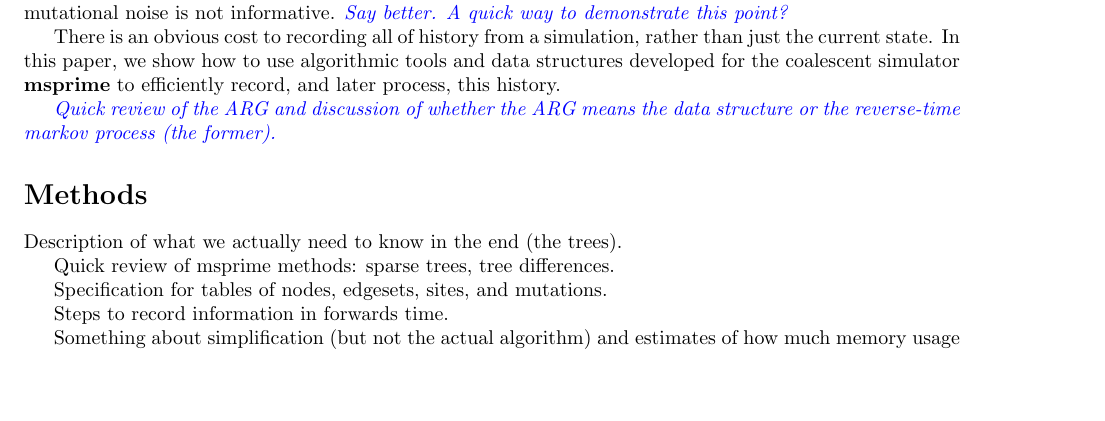
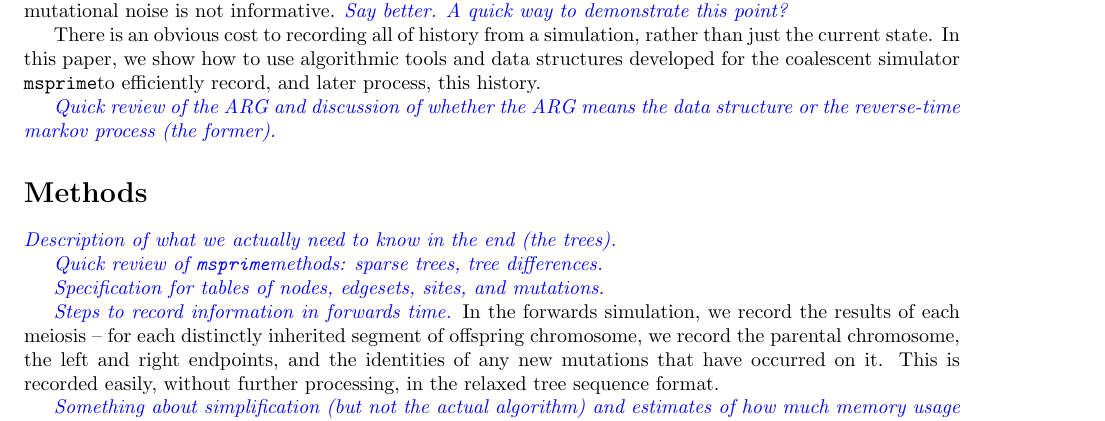
Before and after one commit to ashander/ftprime, a LaTeX paper (writeups/forwards_paper.tex): part of page 3 of 4, cut so that both start at the same text, the shorter picture padded with empty space. Compiled offline with pdfLaTeX.

Commit message:
more words

```diff
--- a/writeups/forwards_paper.tex
+++ b/writeups/forwards_paper.tex
@@ -5,6 +5,8 @@
 \usepackage[utf8]{inputenc}
 
 \include{macros}
+
+\newcommand{\msprime}{\texttt{msprime}}
 
 \usepackage{color}
 \newcommand{\plr}[1]{{\em \color{blue} #1}}
@@ -96,7 +98,7 @@ as remaining mutational noise is not informative.
 
 There is an obvious cost to recording all of history from a simulation,
 rather than just the current state.
-In this paper, we show how to use algorithmic tools and data structures developed for the coalescent simulator \textbf{msprime}
+In this paper, we show how to use algorithmic tools and data structures developed for the coalescent simulator \msprime
 to efficiently record, and later process, this history.
 
 \plr{Quick review of the ARG and discussion of whether the ARG means the data structure or the reverse-time markov process (the former).}
@@ -104,13 +106,21 @@ to efficiently record, and later process, this history.
 %%%%%%%%%%%%%%%%%%%%%%
 \section*{Methods}
 
-Description of what we actually need to know in the end (the trees).
+\plr{Description of what we actually need to know in the end (the trees).}
 
-Quick review of msprime methods: sparse trees, tree differences.
+\plr{Quick review of \msprime methods: sparse trees, tree differences.}
 
-Specification for tables of nodes, edgesets, sites, and mutations.
+\plr{Specification for tables of nodes, edgesets, sites, and mutations.}
 
-Steps to record information in forwards time.
+\plr{Steps to record information in forwards time.}
+In the forwards simulation,
+we record the results of each meiosis --
+for each distinctly inherited segment of offspring chromosome,
+we record the parental chromosome,
+the left and right endpoints,
+and the identities of any new mutations that have occurred on it.
+This is recorded easily, without further processing,
+in the relaxed tree sequence format.
 
-Something about simplification (but not the actual algorithm)
-and estimates of how much memory usage is reduced by each time it is carried out.
+\plr{Something about simplification (but not the actual algorithm)
+and estimates of how much memory usage is reduced by each time it is carried out.}
```
Also changed, not shown: writeups/forwards_paper.tex (35 more changed lines).
